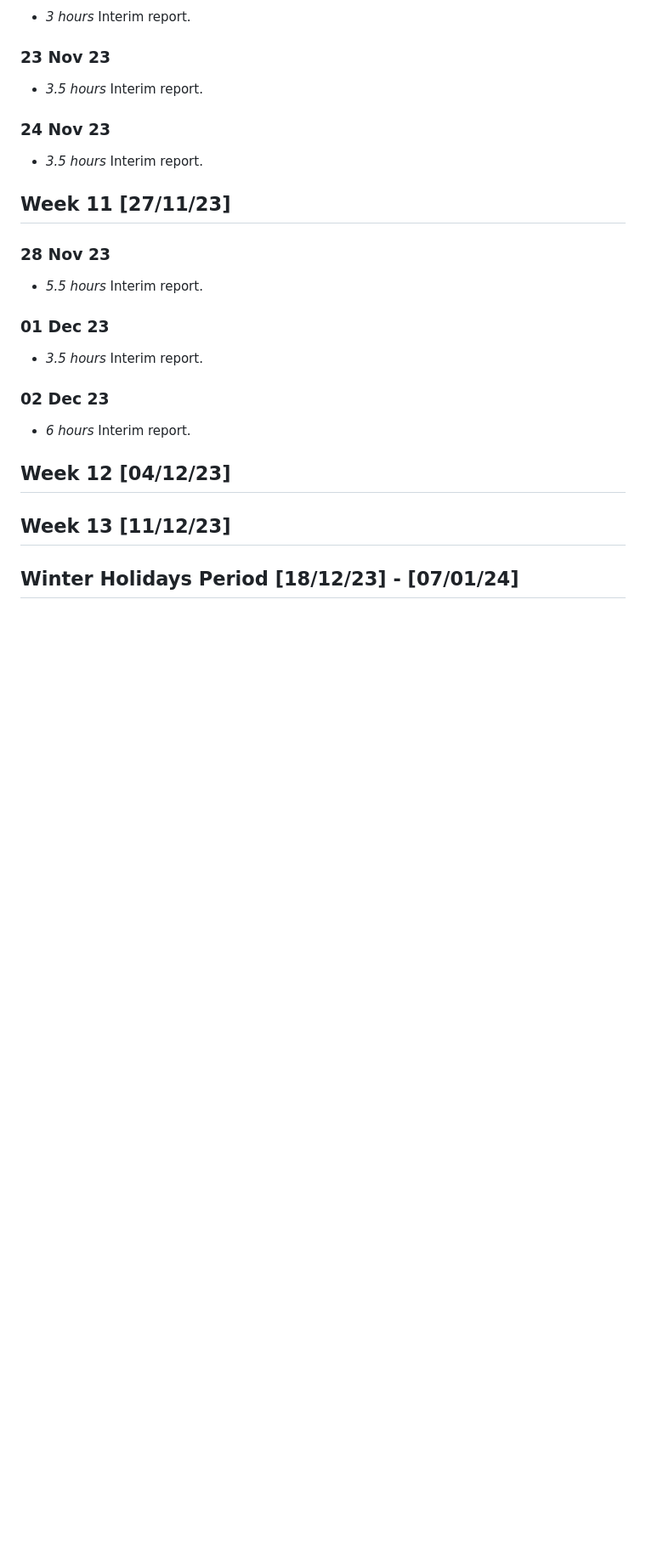
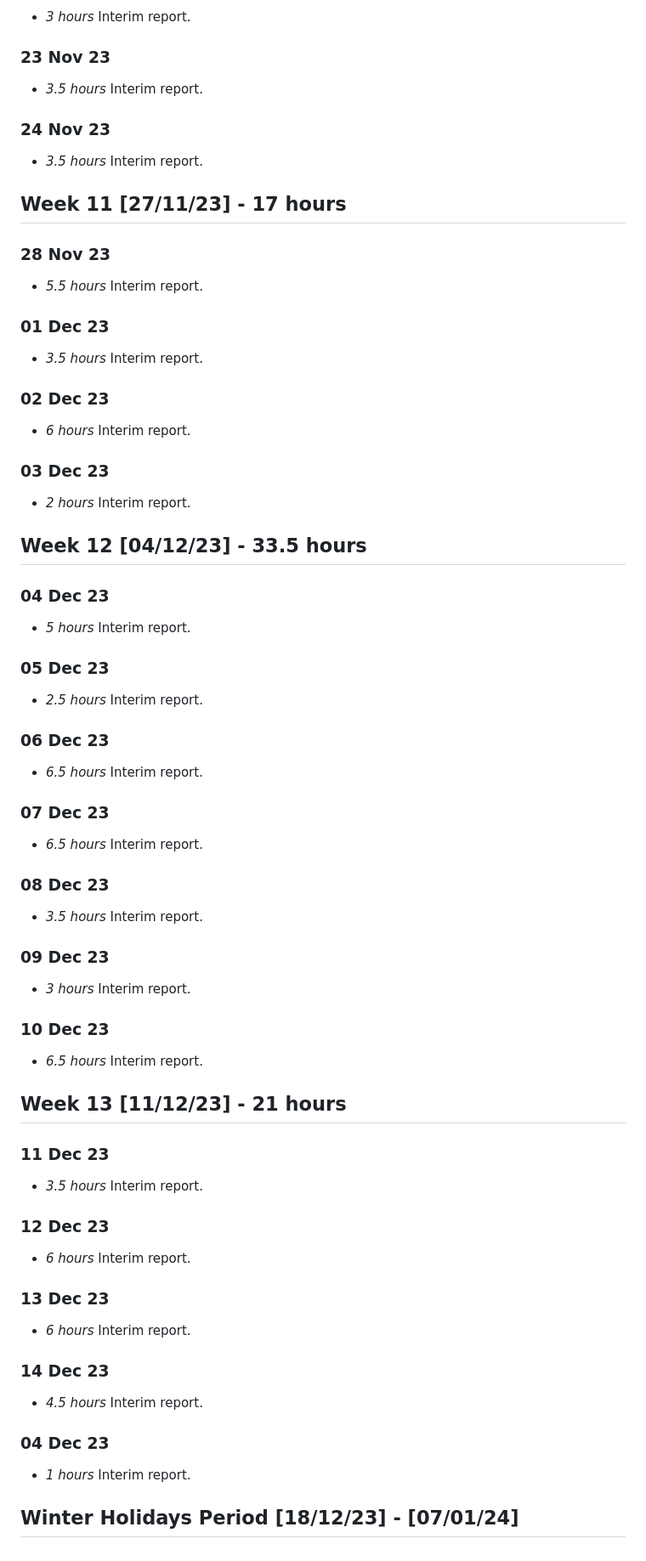
Before and after one commit to LewisTrundle/tactihelm-l5project, a Markdown page: timelog.md, the part around the change. Shown: that part at 85% size. Rendered like a GitHub page; blank space fills up the shorter version.

Commit message:
update timelog

```diff
--- a/timelog.md
+++ b/timelog.md
@@ -134,16 +134,44 @@
 * *3.5 hours* Interim report.
 
 
-## Week 11 [27/11/23]
+## Week 11 [27/11/23] - 17 hours
 ### 28 Nov 23
 * *5.5 hours* Interim report.
 ### 01 Dec 23
 * *3.5 hours* Interim report.
 ### 02 Dec 23
 * *6 hours* Interim report.
+### 03 Dec 23
+* *2 hours* Interim report.
 
-## Week 12 [04/12/23]
 
-## Week 13 [11/12/23]
+## Week 12 [04/12/23] - 33.5 hours
+### 04 Dec 23
+* *5 hours* Interim report.
+### 05 Dec 23
+* *2.5 hours* Interim report.
+### 06 Dec 23
+* *6.5 hours* Interim report.
+### 07 Dec 23
+* *6.5 hours* Interim report.
+### 08 Dec 23
+* *3.5 hours* Interim report.
+### 09 Dec 23
+* *3 hours* Interim report.
+### 10 Dec 23
+* *6.5 hours* Interim report.
+
+
+## Week 13 [11/12/23] - 21 hours
+### 11 Dec 23
+* *3.5 hours* Interim report.
+### 12 Dec 23
+* *6 hours* Interim report.
+### 13 Dec 23
+* *6 hours* Interim report.
+### 14 Dec 23
+* *4.5 hours* Interim report.
+### 04 Dec 23
+* *1 hours* Interim report.
 
 ## Winter Holidays Period [18/12/23] - [07/01/24]
```
